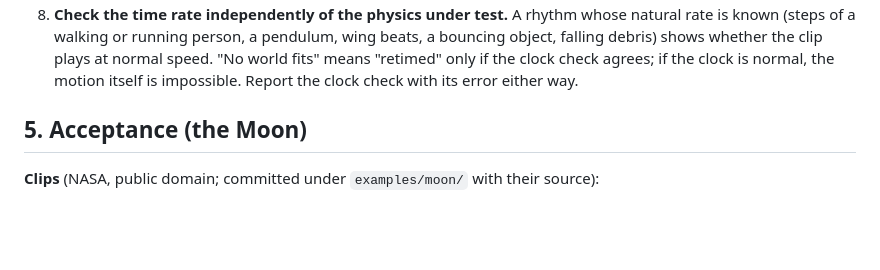
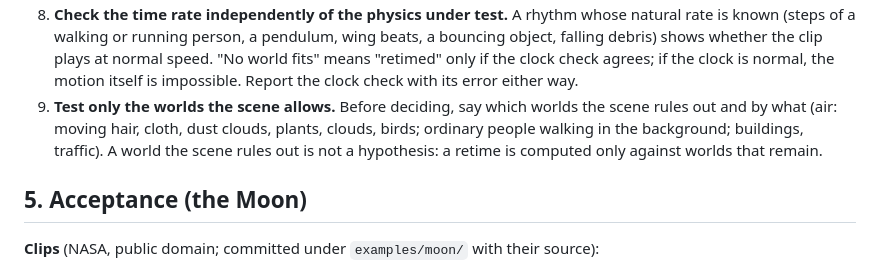
Before and after one commit to yunoshev/physics-proof, a Markdown page: SPEC.md, the part around the change. GitHub-like rendering; blank space fills up the shorter version.

Commit message:
Spec: rule 9, test only the worlds the scene allows; add task M8 fix 2

```diff
--- a/SPEC.md
+++ b/SPEC.md
@@ -289,6 +289,9 @@ go into the system prompt. They contain no answers about any clip.
    walking or running person, a pendulum, wing beats, a bouncing object, falling debris) shows whether the clip plays at
    normal speed. "No world fits" means "retimed" only if the clock check agrees; if the clock is normal, the motion
    itself is impossible. Report the clock check with its error either way.
+9. **Test only the worlds the scene allows.** Before deciding, say which worlds the scene rules out and by what (air:
+   moving hair, cloth, dust clouds, plants, clouds, birds; ordinary people walking in the background; buildings,
+   traffic). A world the scene rules out is not a hypothesis: a retime is computed only against worlds that remain.
 
 ## 5. Acceptance (the Moon)
 
```
Also changed, not shown: tasks/M8-fix2.md (added, +30 -0 lines).
